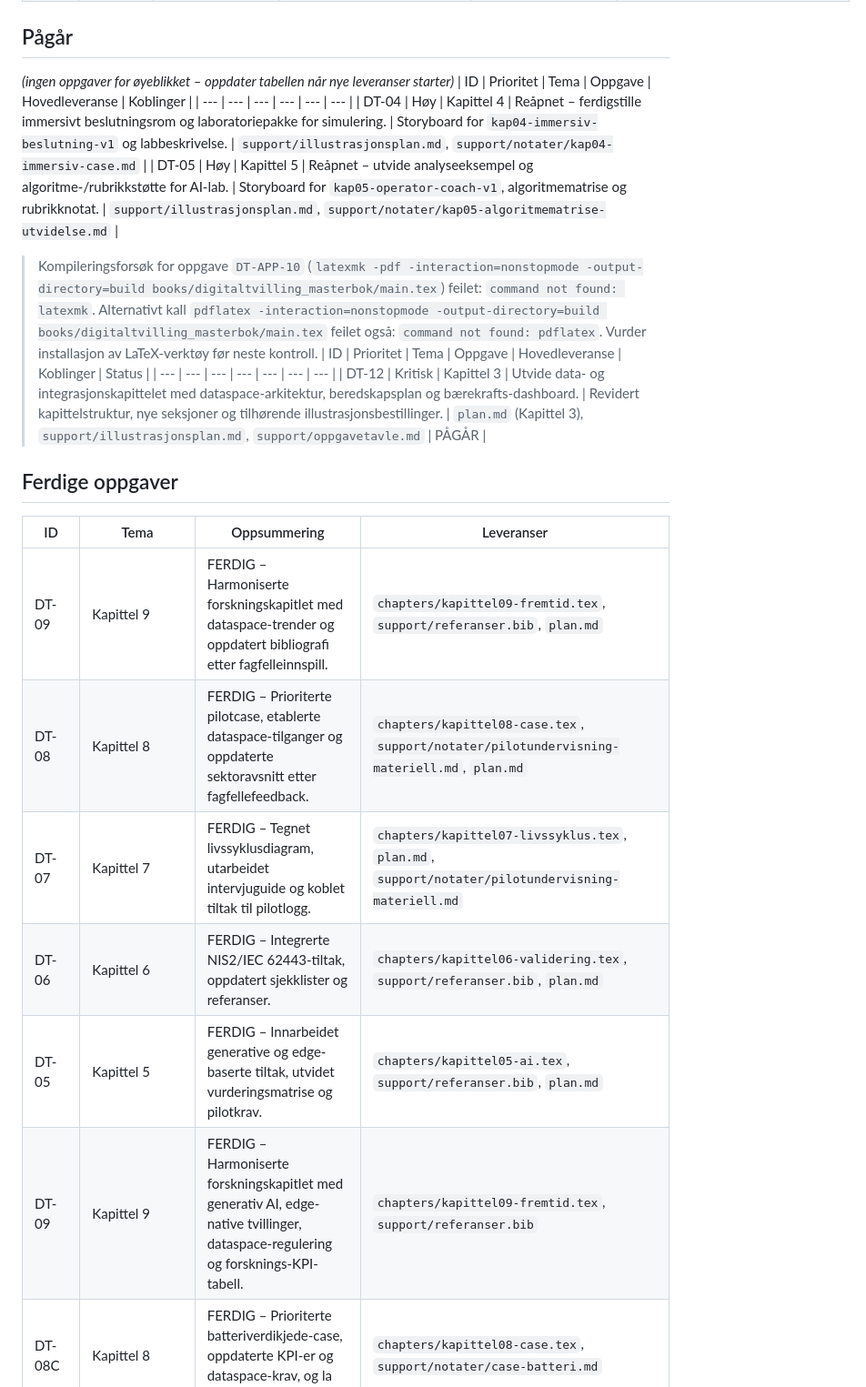
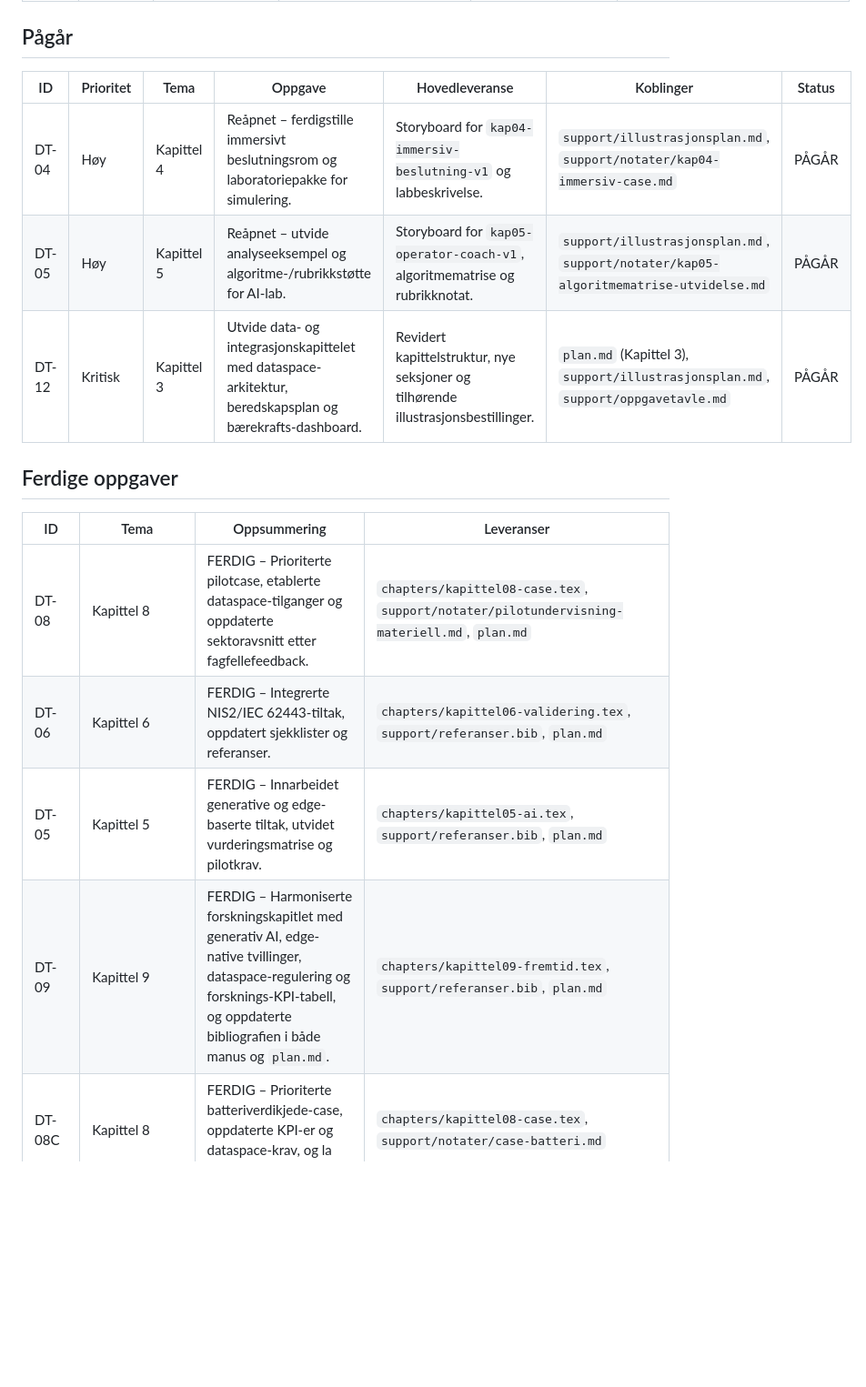
Before and after one commit to Nettking/roborepo, a Markdown page: books/digitaltvilling_masterbok/task_queue.md, the part around the change printed below. Shown: that part at 91% size. Rendered like a GitHub page; blank space fills up the shorter version.

```diff
--- a/books/digitaltvilling_masterbok/task_queue.md
+++ b/books/digitaltvilling_masterbok/task_queue.md
@@ -33,27 +32,20 @@ Bruk tabellen under for å se hvilke leveranser som står for tur, og slå opp i
 
 ## Pågår
 
-*(ingen oppgaver for øyeblikket – oppdater tabellen når nye leveranser starter)*
-| ID | Prioritet | Tema | Oppgave | Hovedleveranse | Koblinger |
-| --- | --- | --- | --- | --- | --- |
-| DT-04 | Høy | Kapittel 4 | Reåpnet – ferdigstille immersivt beslutningsrom og laboratoriepakke for simulering. | Storyboard for `kap04-immersiv-beslutning-v1` og labbeskrivelse. | `support/illustrasjonsplan.md`, `support/notater/kap04-immersiv-case.md` |
-| DT-05 | Høy | Kapittel 5 | Reåpnet – utvide analyseeksempel og algoritme-/rubrikkstøtte for AI-lab. | Storyboard for `kap05-operator-coach-v1`, algoritmematrise og rubrikknotat. | `support/illustrasjonsplan.md`, `support/notater/kap05-algoritmematrise-utvidelse.md` |
-
-> Kompileringsforsøk for oppgave `DT-APP-10` (`latexmk -pdf -interaction=nonstopmode -output-directory=build books/digitaltvilling_masterbok/main.tex`) feilet: `command not found: latexmk`. Alternativt kall `pdflatex -interaction=nonstopmode -output-directory=build books/digitaltvilling_masterbok/main.tex` feilet også: `command not found: pdflatex`. Vurder installasjon av LaTeX-verktøy før neste kontroll.
 | ID | Prioritet | Tema | Oppgave | Hovedleveranse | Koblinger | Status |
 | --- | --- | --- | --- | --- | --- | --- |
+| DT-04 | Høy | Kapittel 4 | Reåpnet – ferdigstille immersivt beslutningsrom og laboratoriepakke for simulering. | Storyboard for `kap04-immersiv-beslutning-v1` og labbeskrivelse. | `support/illustrasjonsplan.md`, `support/notater/kap04-immersiv-case.md` | PÅGÅR |
+| DT-05 | Høy | Kapittel 5 | Reåpnet – utvide analyseeksempel og algoritme-/rubrikkstøtte for AI-lab. | Storyboard for `kap05-operator-coach-v1`, algoritmematrise og rubrikknotat. | `support/illustrasjonsplan.md`, `support/notater/kap05-algoritmematrise-utvidelse.md` | PÅGÅR |
 | DT-12 | Kritisk | Kapittel 3 | Utvide data- og integrasjonskapittelet med dataspace-arkitektur, beredskapsplan og bærekrafts-dashboard. | Revidert kapittelstruktur, nye seksjoner og tilhørende illustrasjonsbestillinger. | `plan.md` (Kapittel 3), `support/illustrasjonsplan.md`, `support/oppgavetavle.md` | PÅGÅR |
 
 ## Ferdige oppgaver
 
 | ID | Tema | Oppsummering | Leveranser |
 | --- | --- | --- | --- |
-| DT-09 | Kapittel 9 | FERDIG – Harmoniserte forskningskapitlet med dataspace-trender og oppdatert bibliografi etter fagfelleinnspill. | `chapters/kapittel09-fremtid.tex`, `support/referanser.bib`, `plan.md` |
 | DT-08 | Kapittel 8 | FERDIG – Prioriterte pilotcase, etablerte dataspace-tilganger og oppdaterte sektoravsnitt etter fagfellefeedback. | `chapters/kapittel08-case.tex`, `support/notater/pilotundervisning-materiell.md`, `plan.md` |
-| DT-07 | Kapittel 7 | FERDIG – Tegnet livssyklusdiagram, utarbeidet intervjuguide og koblet tiltak til pilotlogg. | `chapters/kapittel07-livssyklus.tex`, `plan.md`, `support/notater/pilotundervisning-materiell.md` |
 | DT-06 | Kapittel 6 | FERDIG – Integrerte NIS2/IEC 62443-tiltak, oppdatert sjekklister og referanser. | `chapters/kapittel06-validering.tex`, `support/referanser.bib`, `plan.md` |
 | DT-05 | Kapittel 5 | FERDIG – Innarbeidet generative og edge-baserte tiltak, utvidet vurderingsmatrise og pilotkrav. | `chapters/kapittel05-ai.tex`, `support/referanser.bib`, `plan.md` |
-| DT-09 | Kapittel 9 | FERDIG – Harmoniserte forskningskapitlet med generativ AI, edge-native tvillinger, dataspace-regulering og forsknings-KPI-tabell. | `chapters/kapittel09-fremtid.tex`, `support/referanser.bib` |
+| DT-09 | Kapittel 9 | FERDIG – Harmoniserte forskningskapitlet med generativ AI, edge-native tvillinger, dataspace-regulering og forsknings-KPI-tabell, og oppdaterte bibliografien i både manus og `plan.md`. | `chapters/kapittel09-fremtid.tex`, `support/referanser.bib`, `plan.md` |
 | DT-08C | Kapittel 8 | FERDIG – Prioriterte batteriverdikjede-case, oppdaterte KPI-er og dataspace-krav, og la inn støtte-notat. | `chapters/kapittel08-case.tex`, `support/notater/case-batteri.md` |
 | DT-08B | Kapittel 8 | FERDIG – Dokumenterte landbrukscase med KPI-tabell, dataspace-implikasjoner og kildeoversikt. | `chapters/kapittel08-case.tex`, `support/notater/case-landbruk.md` |
 | DT-08A | Kapittel 8 | FERDIG – Utdypet havvind-caset med KPI-er, dataspace-arkitektur og nye kilder i kapittel og støttefil. | `chapters/kapittel08-case.tex`, `support/notater/case-havvind.md` |
```
Also changed, not shown: other parts of books/digitaltvilling_masterbok/task_queue.md (+3 -4 lines), books/digitaltvilling_masterbok/plan.md (+30 -35 lines).
